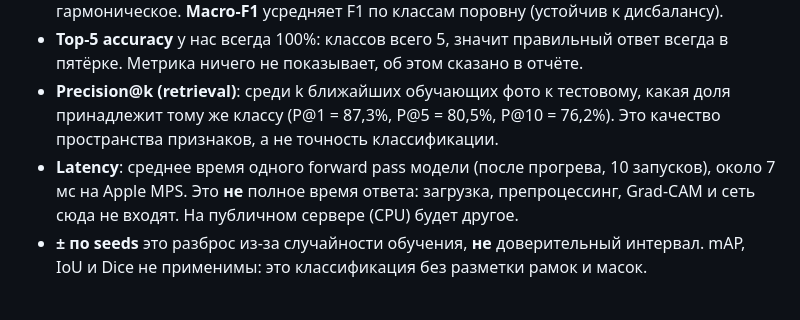
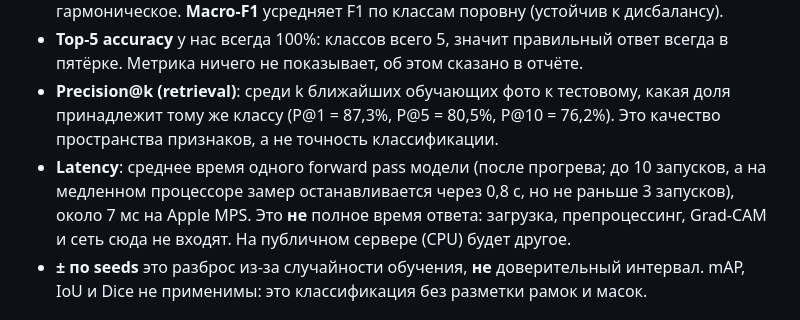
Before and after one commit to Arthurmyn/Food-regocnition, a Markdown page: docs/DEFENSE.md, the part around the change. Drawn GitHub-style.

Commit message:
DEFENSE.md: describe how latency is measured (budgeted, at least 3 passes)

```diff
--- a/docs/DEFENSE.md
+++ b/docs/DEFENSE.md
@@ -90,7 +90,8 @@ SD-Turbo. Преподаватель ценит честный разбор бо
   показывает, об этом сказано в отчёте.
 - **Precision@k (retrieval)**: среди k ближайших обучающих фото к тестовому, какая доля принадлежит тому же классу
   (P@1 = 87,3%, P@5 = 80,5%, P@10 = 76,2%). Это качество пространства признаков, а не точность классификации.
-- **Latency**: среднее время одного forward pass модели (после прогрева, 10 запусков), около 7 мс на Apple MPS. Это **не**
+- **Latency**: среднее время одного forward pass модели (после прогрева; до 10 запусков, а на медленном процессоре замер останавливается
+  через 0,8 с, но не раньше 3 запусков), около 7 мс на Apple MPS. Это **не**
   полное время ответа: загрузка, препроцессинг, Grad-CAM и сеть сюда не входят. На публичном сервере (CPU) будет другое.
 - **± по seeds** это разброс из-за случайности обучения, **не** доверительный интервал. mAP, IoU и Dice не применимы:
   это классификация без разметки рамок и масок.
```
